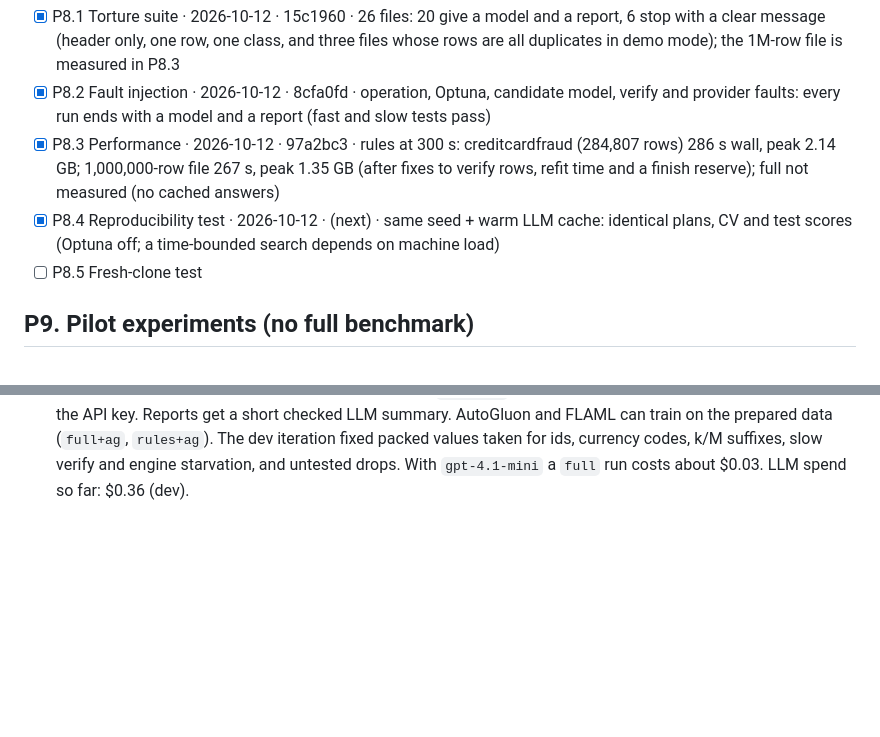
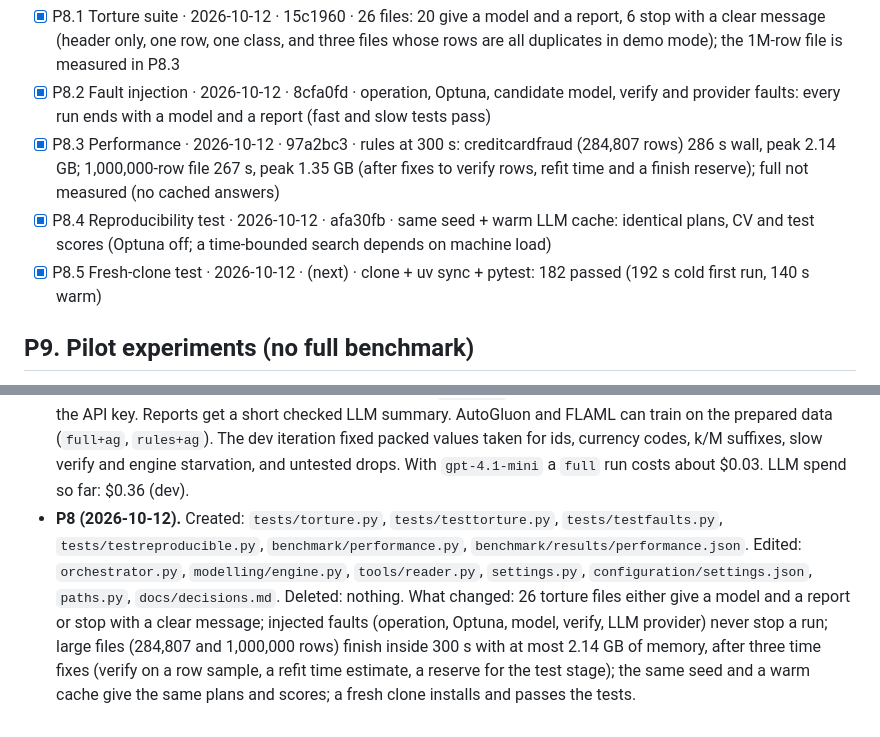
Before and after one commit to naginagiyev/data-science-lab2, a Markdown page: progress.md, 2 parts joined by grey strips. GitHub-like rendering; blank space fills up the shorter version.

Commit message:
P8.5: fresh-clone test passes; P8 summary

```diff
--- a/progress.md
+++ b/progress.md
@@ -112,8 +112,8 @@ winequality: `rules` drops 240 exact duplicate training rows (a protected step);
 - [x] P8.1 Torture suite · 2026-10-12 · 15c1960 · 26 files: 20 give a model and a report, 6 stop with a clear message (header only, one row, one class, and three files whose rows are all duplicates in demo mode); the 1M-row file is measured in P8.3
 - [x] P8.2 Fault injection · 2026-10-12 · 8cfa0fd · operation, Optuna, candidate model, verify and provider faults: every run ends with a model and a report (fast and slow tests pass)
 - [x] P8.3 Performance · 2026-10-12 · 97a2bc3 · rules at 300 s: creditcardfraud (284,807 rows) 286 s wall, peak 2.14 GB; 1,000,000-row file 267 s, peak 1.35 GB (after fixes to verify rows, refit time and a finish reserve); full not measured (no cached answers)
-- [x] P8.4 Reproducibility test · 2026-10-12 · (next) · same seed + warm LLM cache: identical plans, CV and test scores (Optuna off; a time-bounded search depends on machine load)
-- [ ] P8.5 Fresh-clone test
+- [x] P8.4 Reproducibility test · 2026-10-12 · afa30fb · same seed + warm LLM cache: identical plans, CV and test scores (Optuna off; a time-bounded search depends on machine load)
+- [x] P8.5 Fresh-clone test · 2026-10-12 · (next) · clone + uv sync + pytest: 182 passed (192 s cold first run, 140 s warm)
 
 ## P9. Pilot experiments (no full benchmark)
 - [ ] P9.1 Materialize
@@ -240,3 +240,12 @@ winequality: `rules` drops 240 exact duplicate training rows (a protected step);
   can train on the prepared data (`full+ag`, `rules+ag`). The dev iteration fixed packed values taken
   for ids, currency codes, k/M suffixes, slow verify and engine starvation, and untested drops. With
   `gpt-4.1-mini` a `full` run costs about $0.03. LLM spend so far: $0.36 (dev).
+- **P8 (2026-10-12).** Created: `tests/torture.py`, `tests/testtorture.py`, `tests/testfaults.py`,
+  `tests/testreproducible.py`, `benchmark/performance.py`, `benchmark/results/performance.json`.
+  Edited: `orchestrator.py`, `modelling/engine.py`, `tools/reader.py`, `settings.py`,
+  `configuration/settings.json`, `paths.py`, `docs/decisions.md`. Deleted: nothing. What changed: 26
+  torture files either give a model and a report or stop with a clear message; injected faults
+  (operation, Optuna, model, verify, LLM provider) never stop a run; large files (284,807 and
+  1,000,000 rows) finish inside 300 s with at most 2.14 GB of memory, after three time fixes (verify
+  on a row sample, a refit time estimate, a reserve for the test stage); the same seed and a warm
+  cache give the same plans and scores; a fresh clone installs and passes the tests.
```
Also changed, not shown: docs/decisions.md (+3 -0 lines).
